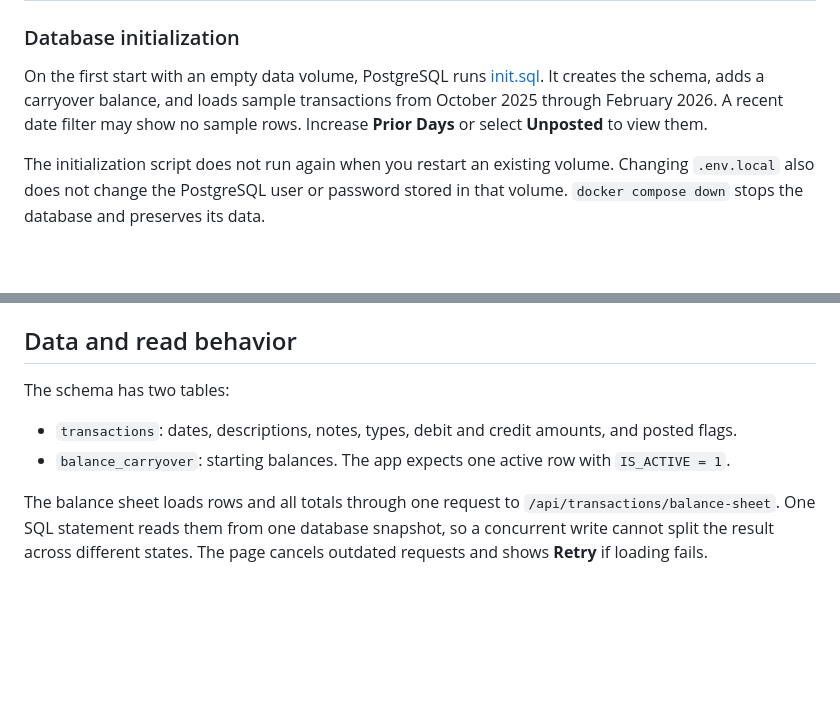
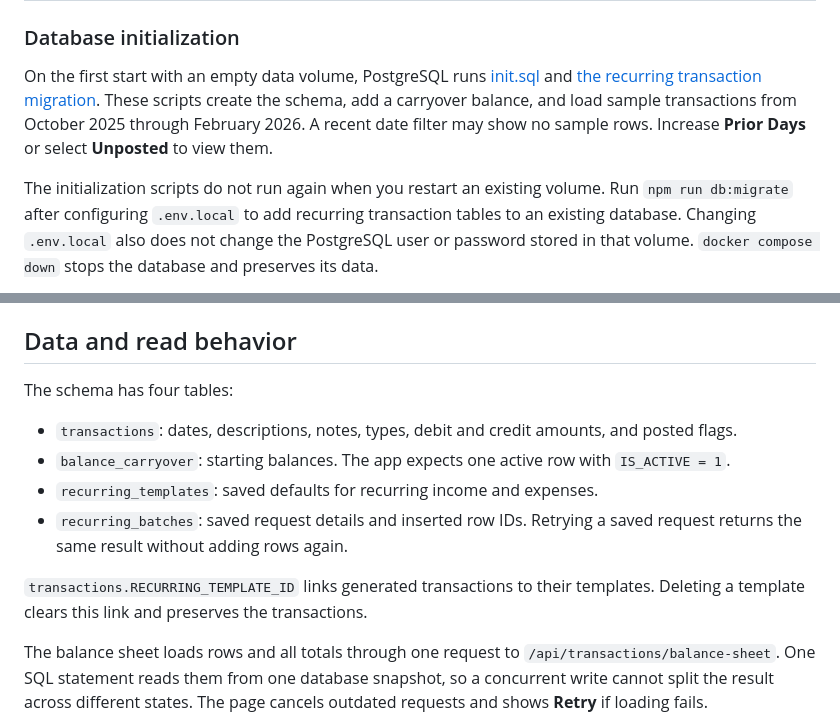
Before and after one commit to KSerrano88/SerranoBudget, a Markdown page: README.md, 2 parts joined by grey strips. Rendered like a GitHub page; blank space fills up the shorter version.

```diff
--- a/README.md
+++ b/README.md
@@ -98,12 +99,15 @@ Next.js loads `.env.local`. Environment files are excluded from Git, except for
 
 ### Database initialization
 
-On the first start with an empty data volume, PostgreSQL runs [init.sql](init.sql).
-It creates the schema, adds a carryover balance, and loads sample transactions
+On the first start with an empty data volume, PostgreSQL runs [init.sql](init.sql)
+and [the recurring transaction migration](migrations/001-recurring-transactions.sql).
+These scripts create the schema, add a carryover balance, and load sample transactions
 from October 2025 through February 2026. A recent date filter may show no sample
 rows. Increase **Prior Days** or select **Unposted** to view them.
 
-The initialization script does not run again when you restart an existing volume.
+The initialization scripts do not run again when you restart an existing volume.
+Run `npm run db:migrate` after configuring `.env.local` to add recurring transaction
+tables to an existing database.
 Changing `.env.local` also does not change the PostgreSQL user or password stored
 in that volume. `docker compose down` stops the database and preserves its data.
 
@@ -175,10 +179,15 @@ does not yet cover `/api/transactions/balance-sheet`.
 
 ## Data and read behavior
 
-The schema has two tables:
+The schema has four tables:
 
 - `transactions`: dates, descriptions, notes, types, debit and credit amounts, and posted flags.
 - `balance_carryover`: starting balances. The app expects one active row with `IS_ACTIVE = 1`.
+- `recurring_templates`: saved defaults for recurring income and expenses.
+- `recurring_batches`: saved request details and inserted row IDs. Retrying a saved request returns the same result without adding rows again.
+
+`transactions.RECURRING_TEMPLATE_ID` links generated transactions to their templates.
+Deleting a template clears this link and preserves the transactions.
 
 The balance sheet loads rows and all totals through one request to
 `/api/transactions/balance-sheet`. One SQL statement reads them from one database
```
Also changed, not shown: other parts of README.md (+19 -3 lines).
